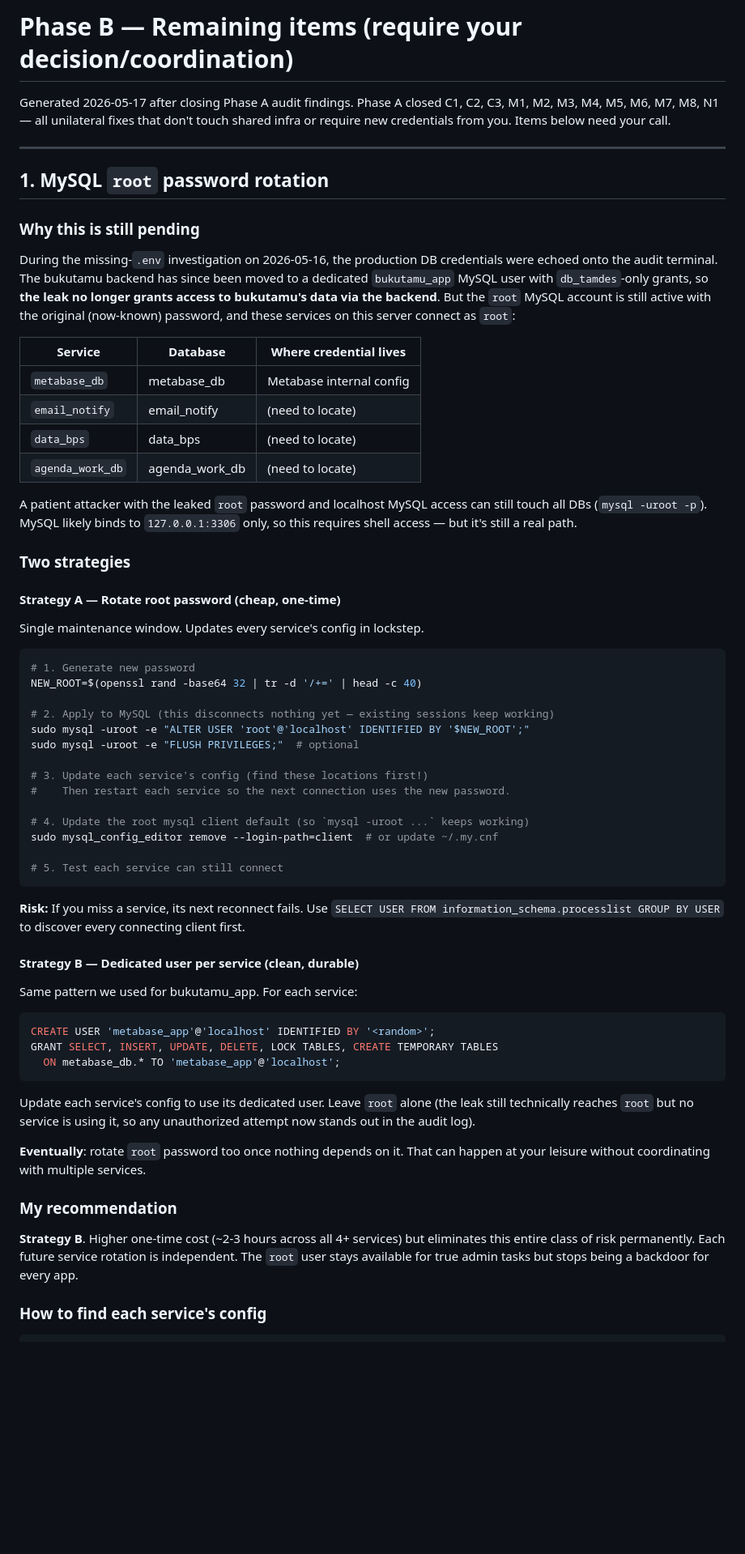
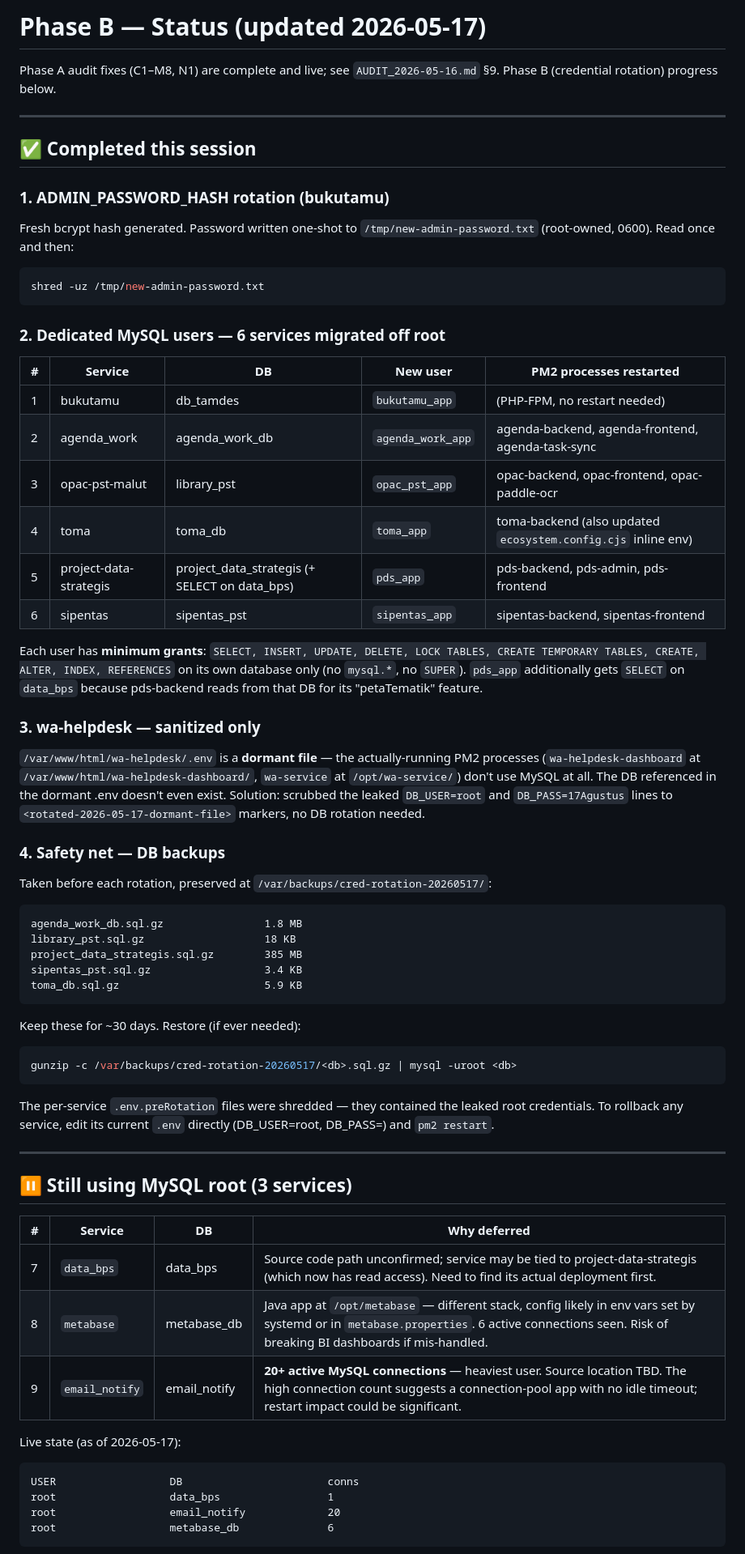
Before and after one commit to gumxlarcw/BukuTamu, a Markdown page: docs/REMAINING_PHASE_B.md, the part around one of its changes. Shown at 81% size. GitHub-like rendering; blank space fills up the shorter version.

````diff
--- a/docs/REMAINING_PHASE_B.md
+++ b/docs/REMAINING_PHASE_B.md
@@ -1,66 +1,68 @@
-# Phase B — Remaining items (require your decision/coordination)
+# Phase B — Status (updated 2026-05-17)
 
-Generated 2026-05-17 after closing Phase A audit findings. Phase A closed C1, C2, C3, M1, M2, M3, M4, M5, M6, M7, M8, N1 — all unilateral fixes that don't touch shared infra or require new credentials from you. Items below need your call.
+Phase A audit fixes (C1–M8, N1) are complete and live; see `AUDIT_2026-05-16.md` §9.
+Phase B (credential rotation) progress below.
 
 ---
 
-## 1. MySQL `root` password rotation
+## ✅ Completed this session
 
-### Why this is still pending
+### 1. ADMIN_PASSWORD_HASH rotation (bukutamu)
 
-During the missing-`.env` investigation on 2026-05-16, the production DB credentials were echoed onto the audit terminal. The bukutamu backend has since been moved to a dedicated `bukutamu_app` MySQL user with `db_tamdes`-only grants, so **the leak no longer grants access to bukutamu's data via the backend**. But the `root` MySQL account is still active with the original (now-known) password, and these services on this server connect as `root`:
-
-| Service | Database | Where credential lives |
-|---------|----------|------------------------|
-| `metabase_db` | metabase_db | Metabase internal config |
-| `email_notify` | email_notify | (need to locate) |
-| `data_bps` | data_bps | (need to locate) |
-| `agenda_work_db` | agenda_work_db | (need to locate) |
-
-A patient attacker with the leaked `root` password and localhost MySQL access can still touch all DBs (`mysql -uroot -p`). MySQL likely binds to `127.0.0.1:3306` only, so this requires shell access — but it's still a real path.
-
-### Two strategies
-
-#### Strategy A — Rotate root password (cheap, one-time)
-
-Single maintenance window. Updates every service's config in lockstep.
-
+Fresh bcrypt hash generated. Password written one-shot to `/tmp/new-admin-password.txt` (root-owned, 0600). Read once and then:
 ```bash
-# 1. Generate new password
-NEW_ROOT=$(openssl rand -base64 32 | tr -d '/+=' | head -c 40)
-
-# 2. Apply to MySQL (this disconnects nothing yet — existing sessions keep working)
-sudo mysql -uroot -e "ALTER USER 'root'@'localhost' IDENTIFIED BY '$NEW_ROOT';"
-sudo mysql -uroot -e "FLUSH PRIVILEGES;"  # optional
-
-# 3. Update each service's config (find these locations first!)
-#    Then restart each service so the next connection uses the new password.
-
-# 4. Update the root mysql client default (so `mysql -uroot ...` keeps working)
-sudo mysql_config_editor remove --login-path=client  # or update ~/.my.cnf
-
-# 5. Test each service can still connect
+shred -uz /tmp/new-admin-password.txt
 ```
 
-**Risk:** If you miss a service, its next reconnect fails. Use `SELECT USER FROM information_schema.processlist GROUP BY USER` to discover every connecting client first.
+### 2. Dedicated MySQL users — 6 services migrated off root
 
-#### Strategy B — Dedicated user per service (clean, durable)
+| # | Service | DB | New user | PM2 processes restarted |
+|---|---------|----|----|--------|
+| 1 | bukutamu | db_tamdes | `bukutamu_app` | (PHP-FPM, no restart needed) |
+| 2 | agenda_work | agenda_work_db | `agenda_work_app` | agenda-backend, agenda-frontend, agenda-task-sync |
+| 3 | opac-pst-malut | library_pst | `opac_pst_app` | opac-backend, opac-frontend, opac-paddle-ocr |
+| 4 | toma | toma_db | `toma_app` | toma-backend (also updated `ecosystem.config.cjs` inline env) |
+| 5 | project-data-strategis | project_data_strategis (+ SELECT on data_bps) | `pds_app` | pds-backend, pds-admin, pds-frontend |
+| 6 | sipentas | sipentas_pst | `sipentas_app` | sipentas-backend, sipentas-frontend |
 
-Same pattern we used for bukutamu_app. For each service:
+Each user has **minimum grants**: `SELECT, INSERT, UPDATE, DELETE, LOCK TABLES, CREATE TEMPORARY TABLES, CREATE, ALTER, INDEX, REFERENCES` on its own database only (no `mysql.*`, no `SUPER`). `pds_app` additionally gets `SELECT` on `data_bps` because pds-backend reads from that DB for its "petaTematik" feature.
 
-```sql
-CREATE USER 'metabase_app'@'localhost' IDENTIFIED BY '<random>';
-GRANT SELECT, INSERT, UPDATE, DELETE, LOCK TABLES, CREATE TEMPORARY TABLES
-  ON metabase_db.* TO 'metabase_app'@'localhost';
+### 3. wa-helpdesk — sanitized only
+
+`/var/www/html/wa-helpdesk/.env` is a **dormant file** — the actually-running PM2 processes (`wa-helpdesk-dashboard` at `/var/www/html/wa-helpdesk-dashboard/`, `wa-service` at `/opt/wa-service/`) don't use MySQL at all. The DB referenced in the dormant .env doesn't even exist. Solution: scrubbed the leaked `DB_USER=root` and `DB_PASS=17Agustus` lines to `<rotated-2026-05-17-dormant-file>` markers, no DB rotation needed.
+
+### 4. Safety net — DB backups
+
+Taken before each rotation, preserved at `/var/backups/cred-rotation-20260517/`:
+```
+agenda_work_db.sql.gz                1.8 MB
+library_pst.sql.gz                   18 KB
+project_data_strategis.sql.gz        385 MB
+sipentas_pst.sql.gz                  3.4 KB
+toma_db.sql.gz                       5.9 KB
+```
+Keep these for ~30 days. Restore (if ever needed):
+```bash
+gunzip -c /var/backups/cred-rotation-20260517/<db>.sql.gz | mysql -uroot <db>
 ```
 
-Update each service's config to use its dedicated user. Leave `root` alone (the leak still technically reaches `root` but no service is using it, so any unauthorized attempt now stands out in the audit log).
+The per-service `.env.preRotation` files were shredded — they contained the leaked root credentials. To rollback any service, edit its current `.env` directly (DB_USER=root, DB_PASS=<old-leaked-password>) and `pm2 restart`.
 
-**Eventually**: rotate `root` password too once nothing depends on it. That can happen at your leisure without coordinating with multiple services.
+---
 
-### My recommendation
+## ⏸ Still using MySQL root (3 services)
 
-**Strategy B**. Higher one-time cost (~2-3 hours across all 4+ services) but eliminates this entire class of risk permanently. Each future service rotation is independent. The `root` user stays available for true admin tasks but stops being a backdoor for every app.
+| # | Service | DB | Why deferred |
+|---|---------|----|----|
+| 7 | `data_bps` | data_bps | Source code path unconfirmed; service may be tied to project-data-strategis (which now has read access). Need to find its actual deployment first. |
+| 8 | `metabase` | metabase_db | Java app at `/opt/metabase` — different stack, config likely in env vars set by systemd or in `metabase.properties`. 6 active connections seen. Risk of breaking BI dashboards if mis-handled. |
+| 9 | `email_notify` | email_notify | **20+ active MySQL connections** — heaviest user. Source location TBD. The high connection count suggests a connection-pool app with no idle timeout; restart impact could be significant. |
 
-### How to find each service's config
+Live state (as of 2026-05-17):
+```
+USER                  DB                       conns
+root                  data_bps                 1
+root                  email_notify             20
+root                  metabase_db              6
+```
 
````
Also changed, not shown: other parts of docs/REMAINING_PHASE_B.md (+39 -80 lines), docs/AUDIT_2026-05-16.md (+1 -0 lines).
